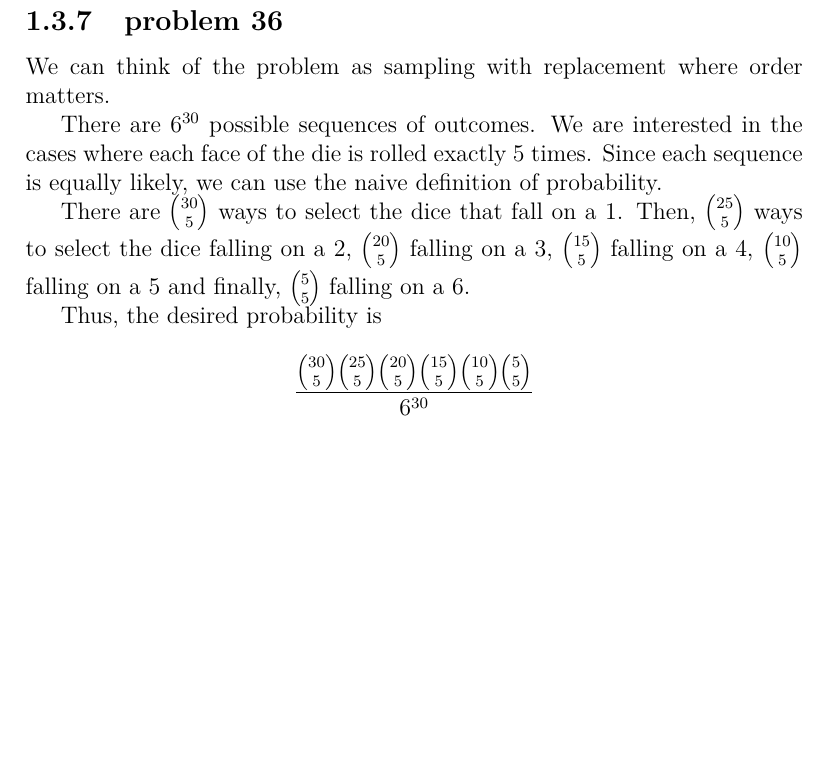
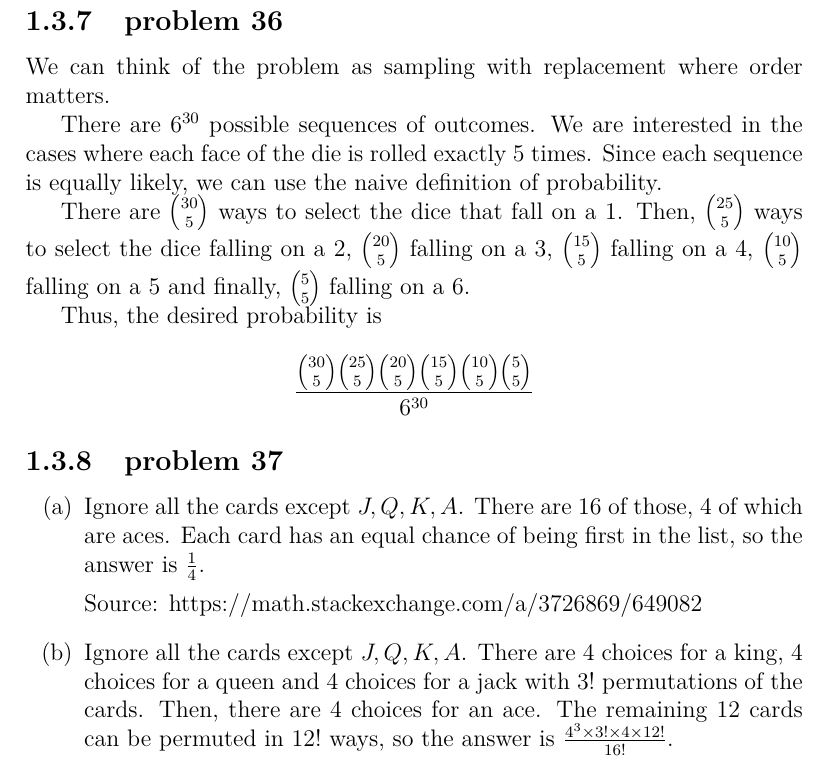
Before and after one commit to fifthist/Introduction-To-Probability-Blitzstein-Solutions, a LaTeX book (src/index.tex, which reads src/chapters/1/sections/naive_definition_of_probability/index.tex, src/chapters/1/sections/naive_definition_of_probability/problems/37.tex, src/preamble.tex): part of page 17 of 17, cut so that both start at the same text, the shorter picture padded with empty space. Compiled offline with pdfLaTeX.

Commit message:
Writeup problem 37 from chapter 1 section naive definition of probability

```diff
--- a/src/chapters/1/sections/naive_definition_of_probability/index.tex
+++ b/src/chapters/1/sections/naive_definition_of_probability/index.tex
@@ -20,3 +20,6 @@
 
 \subsection{problem 36}
 \input{problems/36}
+
+\subsection{problem 37}
+\input{problems/37}
--- /dev/null
+++ b/src/chapters/1/sections/naive_definition_of_probability/problems/37.tex
@@ -0,0 +1,9 @@
+\begin{enumerate}[label=(\alph*)]
+\item  Ignore all the cards except $J,Q,K,A$.  There are $16$ of those, $4$ of which are aces.  Each card has an equal chance of being first in the list, so the answer is $\frac 14$.
+
+Source: \url{https://math.stackexchange.com/a/3726869/649082}
+
+\item Ignore all the cards except $J,Q,K,A$. There are $4$ choices for a king, $4$ choices for a queen and $4$ choices for a jack with $3!$ permutations of the cards. Then, there are $4$ choices for an ace. The remaining $12$ cards can be permuted in $12!$
+ways, so the answer is $\frac{4^{3}\times3!\times4\times12!}{16!}$.
+
+\end{enumerate}
--- a/src/preamble.tex
+++ b/src/preamble.tex
@@ -16,6 +16,15 @@
 
 \usepackage{enumitem}
 
+\usepackage{hyperref}
+\hypersetup{
+    colorlinks=true,
+    linkcolor=blue,
+    filecolor=magenta,
+    urlcolor=cyan,
+}
+\urlstyle{same}
+
 \title{
 Introduction to Probability \\
 \large Solution Manual}
```
